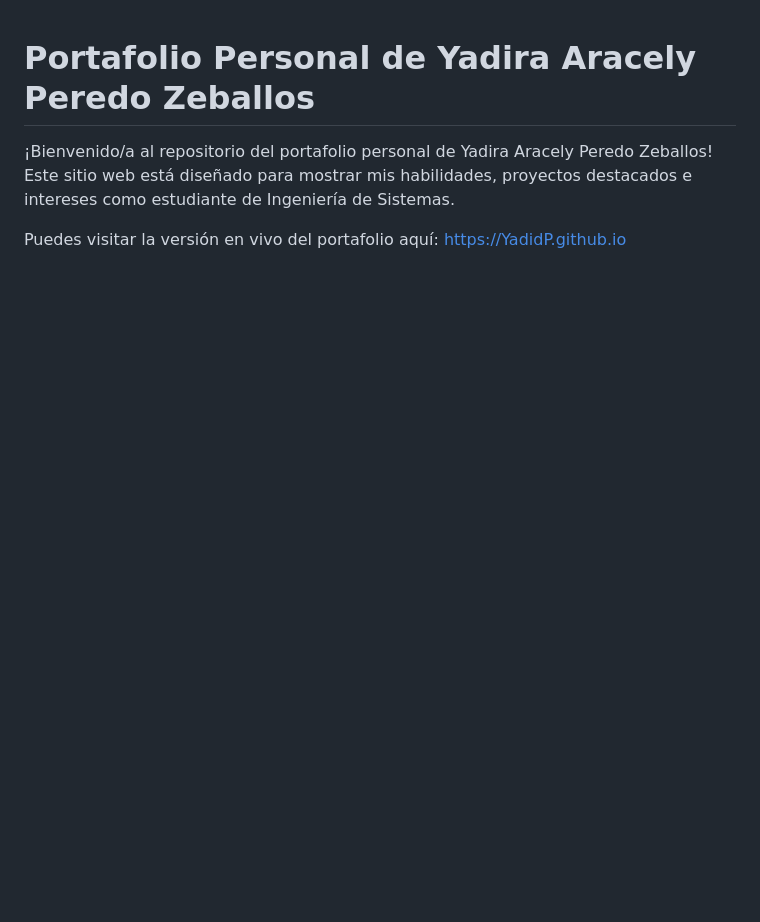
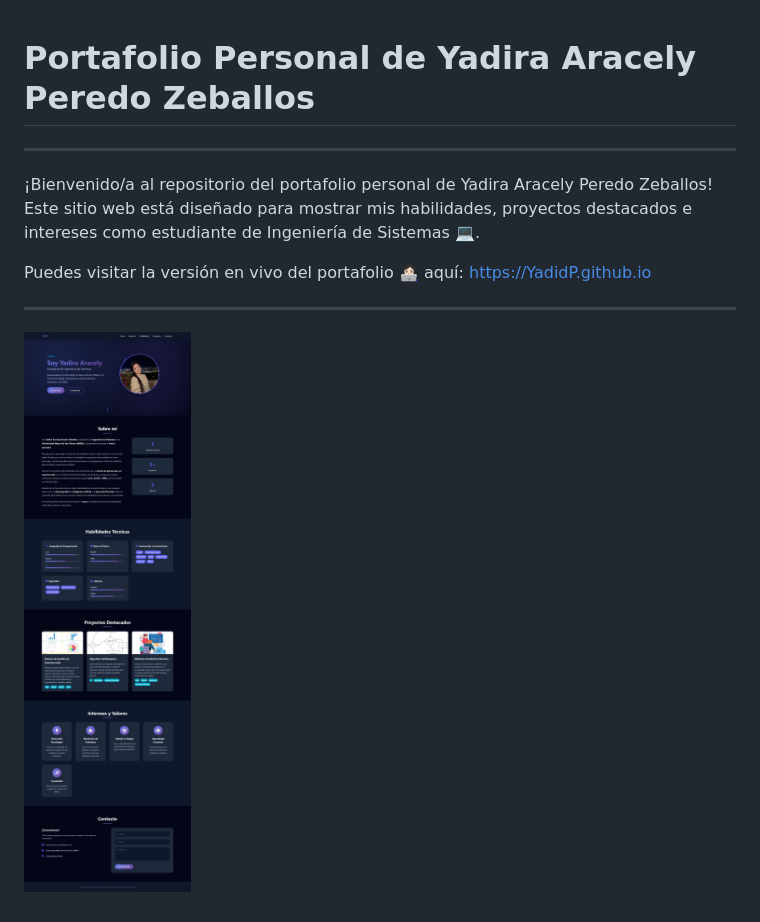
Before and after one commit to YadidP/YadidP.github.io, a Markdown page: README.md, the part around the change. Rendered like a GitHub page; pictures changed too: assets/img/captura_portafolio.jpeg (added); blank space fills up the shorter version.

```diff
--- a/README.md
+++ b/README.md
@@ -1,4 +1,10 @@
 # Portafolio Personal de Yadira Aracely Peredo Zeballos
-¡Bienvenido/a al repositorio del portafolio personal de Yadira Aracely Peredo Zeballos! Este sitio web está diseñado para mostrar mis habilidades, proyectos destacados e intereses como estudiante de Ingeniería de Sistemas.
+---
+¡Bienvenido/a al repositorio del portafolio personal de Yadira Aracely Peredo Zeballos! Este sitio web está diseñado para mostrar mis habilidades, proyectos destacados e intereses como estudiante de Ingeniería de Sistemas 💻.
 
-Puedes visitar la versión en vivo del portafolio aquí: https://YadidP.github.io
+Puedes visitar la versión en vivo del portafolio 👩🏻‍💻 aquí:
+ https://YadidP.github.io
+
+---
+
+![Captura de portafolio](./assets/img/captura_portafolio.jpeg "Captura de portafolio")
```
Also changed, not shown: assets/img/academic-modules.jpg (added), assets/img/banker-algorithm.jpg (added), assets/img/supermarket-system.jpg (added), 2 other files.
